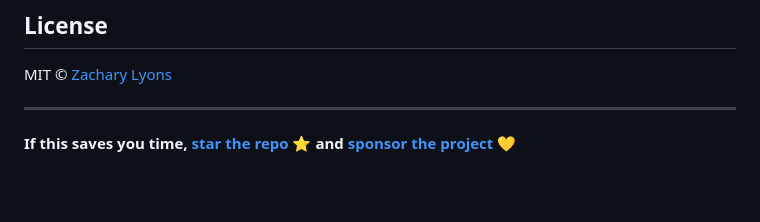
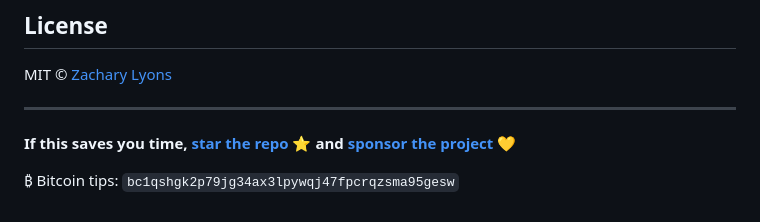
Before and after one commit to zacharylyonstx/cursorrules, a Markdown page: README.md, the part around the change. Rendered like a GitHub page; blank space fills up the shorter version.

Commit message:
docs: add Bitcoin donation address

```diff
--- a/README.md
+++ b/README.md
@@ -178,3 +178,5 @@ MIT © [Zachary Lyons](https://github.com/zacharylyonstx)
 ---
 
 **If this saves you time, [star the repo](https://github.com/zacharylyonstx/cursorrules) ⭐ and [sponsor the project](https://github.com/sponsors/zacharylyonstx) 💛**
+
+₿ Bitcoin tips: `bc1qshgk2p79jg34ax3lpywqj47fpcrqzsma95gesw`
```
